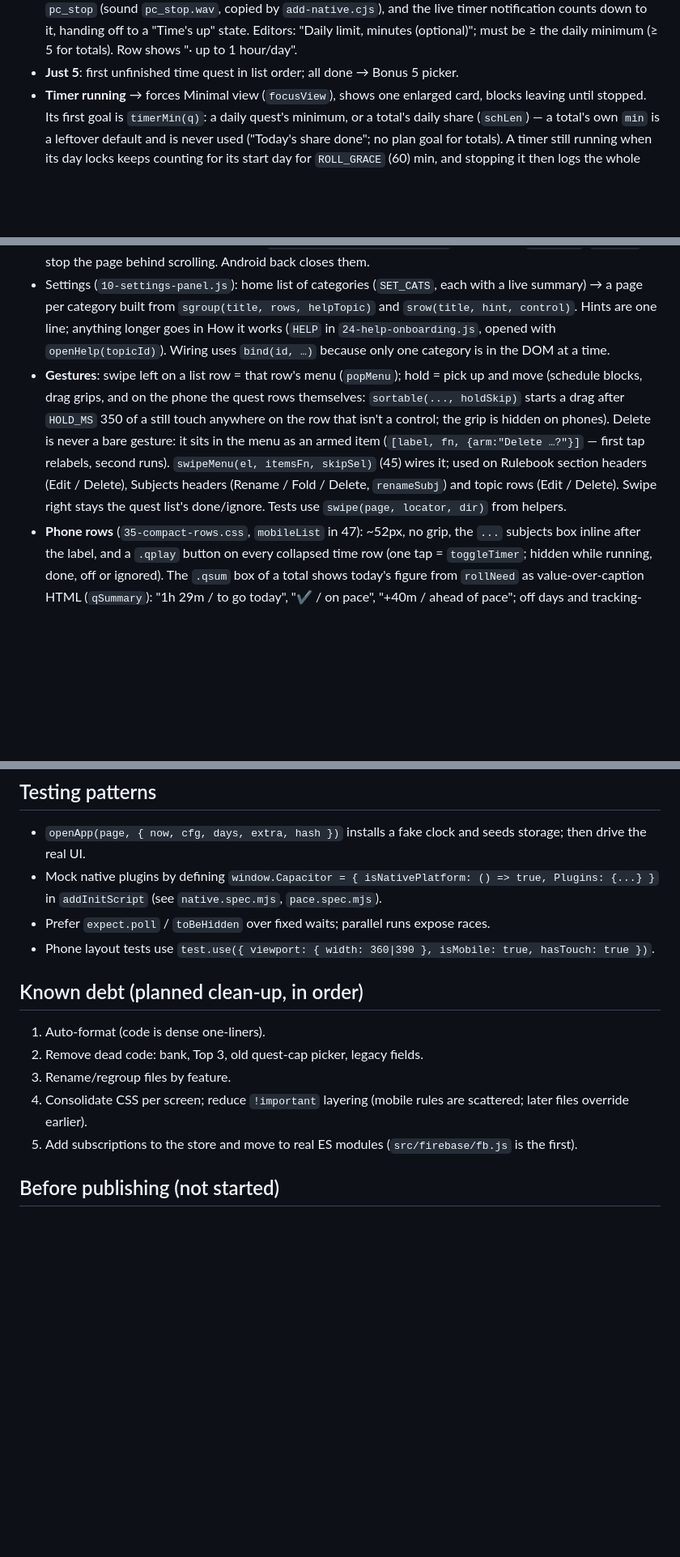
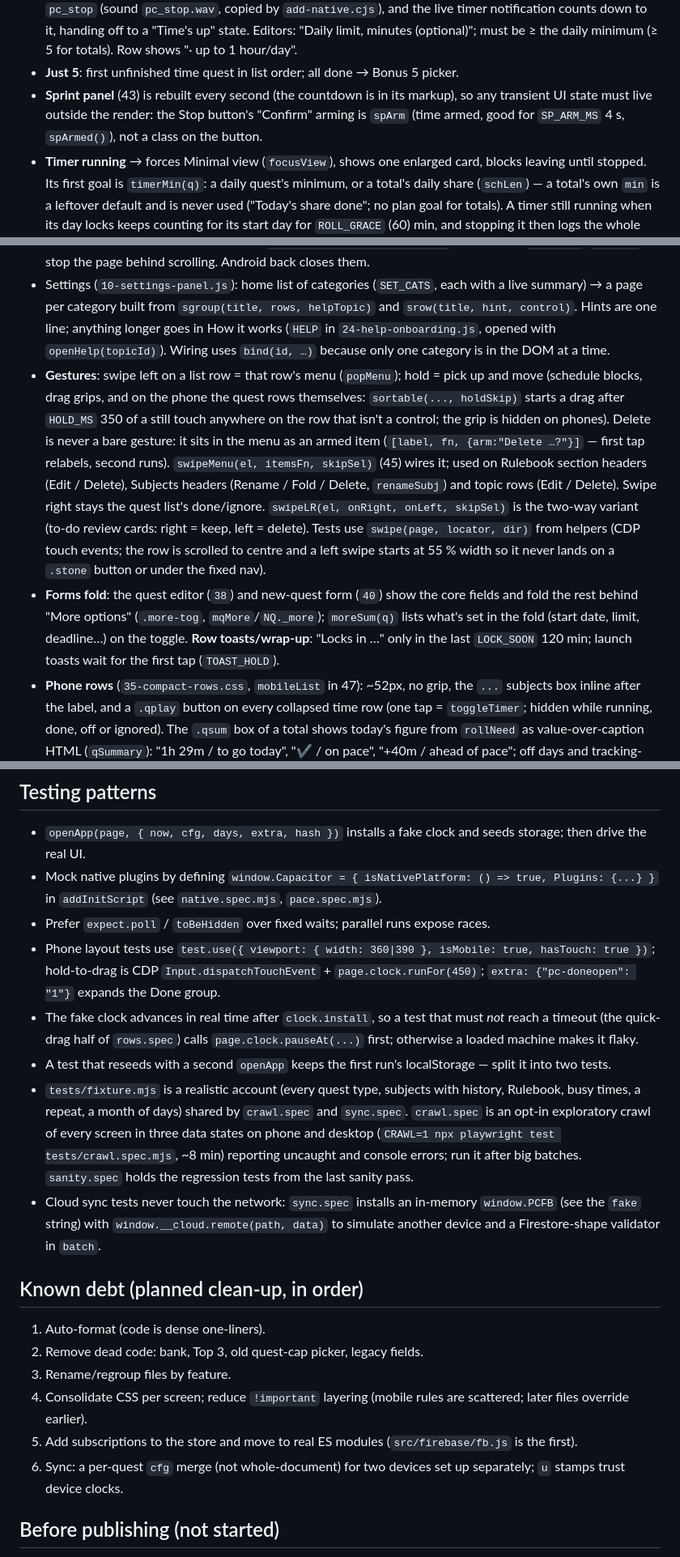
Before and after one commit to arshdeepsp/ProductivityCraft, a Markdown page: CLAUDE.md, 3 parts joined by grey strips. Shown at 81% size. Rendered like a GitHub page; blank space fills up the shorter version.

Commit message:
CLAUDE.md: notes from this session (cloud workflow, schedule scale and Now, sprint arming, form folds, test patterns, sync debt)
Co-Authored-By: Claude Fable 5.1 <noreply@anthropic.com>
Claude-Session: https://claude.ai/code/session_01N3RzqrSn6wNSK58httmYFk

```diff
--- a/CLAUDE.md
+++ b/CLAUDE.md
@@ -76,6 +79,7 @@ build.mjs              the whole build
 - **To-dos**: done ones deleted the next day; open ones get a keep/delete review the next time the app opens on a new day (or from notification 2400, 30 min before bed). There is no End day: days lock on their own (`lockHour`), past days are read-only, and `ended`/`endedAt` were dropped in SCHEMA 6.
 - **Daily limit (`q.lim`, minutes/day, time quests only, daily or total)**: `limOf(q)`. Past it nothing is tracked that day: +/- and tap-to-type clamp, `logTimer` clamps, `schLeft` caps the day's share. `timerCap()` (13, run every tick and from notification 1004) stops a running timer at the exact moment the limit is reached (`stopTimer(end)`) and logs up to it, with `sfx("stop")` (descending) and a "Time's up" toast; starting a timer at the limit is refused. Notification 1004 "Time's up" is scheduled at that moment on its own channel `pc_stop` (sound `pc_stop.wav`, copied by `add-native.cjs`), and the live timer notification counts down to it, handing off to a "Time's up" state. Editors: "Daily limit, minutes (optional)"; must be ≥ the daily minimum (≥ 5 for totals). Row shows "· up to 1 hour/day".
 - **Just 5**: first unfinished time quest in list order; all done → Bonus 5 picker.
+- **Sprint panel** (43) is rebuilt every second (the countdown is in its markup), so any transient UI state must live outside the render: the Stop button's "Confirm" arming is `spArm` (time armed, good for `SP_ARM_MS` 4 s, `spArmed()`), not a class on the button.
 - **Timer running** → forces Minimal view (`focusView`), shows one enlarged card, blocks leaving until stopped. Its first goal is `timerMin(q)`: a daily quest's minimum, or a total's daily share (`schLen`) — a total's own `min` is a leftover default and is never used ("Today's share done"; no plan goal for totals). A timer still running when its day locks keeps counting for its start day for `ROLL_GRACE` (60) min, and stopping it then logs the whole session to `t.day`. Past the grace it's split by `rollTimer` (render, stopTimer): minutes up to the lock go to `t.day` via `logTimer`, the timer restarts from the start of today (so a timer forgotten for days doesn't pile the gap onto today; no early-stop penalty). `logTimer` logs nothing (no session or topic time) if the quest isn't on that day. Sprints aren't split.
 - **Topics are the unit; subjects classify them.** `q.topics` = topic ids the quest feeds; `q.subjs`/`q.subj` (first) are kept in step for subject minutes and finish lines (a topic-less subject can be linked whole). Edit only via `linkTopic`/`linkSubj` (`topicPick` + `wireTopicPick` render/wire the editor chips); read via `qTopics(q)`, `qSubjs(q)`, `qTopicPool(q)` (chosen topics plus every topic of a subject linked with none chosen). SCHEMA 7 turned subject links into topic links (old `q.topic` → `[topic]`, else all topics of its subjects) and dropped `q.topic`. `fin.t==="topic"` = all topics in its pool reach the level; `"subject"` = every linked subject with topics reaches it.
 - **Every timer lands on a topic**: `timerTopicStart` sets `S.timer.topic = defaultTopic(q)` (`topicOrder`: due for review, then largest target − p, then latest `e.tt` day). The running card lists the pool as chips (`.rb-tp`); `switchTopic` banks `now − tAt` into `S.timer.tacc`; `stopTimer` logs `topicSplit` (largest remainder, sums to the logged minutes) via `addTopicTime` → `e.tt`. Sprints still use their own topic select.
@@ -88,7 +92,8 @@ build.mjs              the whole build
 - Pixel look: Press Start 2P (`--px`) for headings/labels, VT323 (`--vt`) for body text. Panels `#C6C6C6` with bevel borders (light top-left, dark bottom-right); sunken areas reverse the bevel. Buttons are `.stone`; primary `.save` (green), destructive `.del` (red). On/off is always the `.sw` switch, never an "X on/off" button.
 - Full-screen pages (Schedule `#schPage`, How it works `#helpPage`): dark header bar with a yellow Press Start title and a green Done, one scroll area (`overscroll-behavior: contain`), body class (`sch-open`/`hp-open`) to stop the page behind scrolling. Android back closes them.
 - Settings (`10-settings-panel.js`): home list of categories (`SET_CATS`, each with a live summary) → a page per category built from `sgroup(title, rows, helpTopic)` and `srow(title, hint, control)`. Hints are one line; anything longer goes in How it works (`HELP` in `24-help-onboarding.js`, opened with `openHelp(topicId)`). Wiring uses `bind(id, …)` because only one category is in the DOM at a time.
-- **Gestures**: swipe left on a list row = that row's menu (`popMenu`); hold = pick up and move (schedule blocks, drag grips, and on the phone the quest rows themselves: `sortable(..., holdSkip)` starts a drag after `HOLD_MS` 350 of a still touch anywhere on the row that isn't a control; the grip is hidden on phones). Delete is never a bare gesture: it sits in the menu as an armed item (`[label, fn, {arm:"Delete …?"}]` — first tap relabels, second runs). `swipeMenu(el, itemsFn, skipSel)` (45) wires it; used on Rulebook section headers (Edit / Delete), Subjects headers (Rename / Fold / Delete, `renameSubj`) and topic rows (Edit / Delete). Swipe right stays the quest list's done/ignore. Tests use `swipe(page, locator, dir)` from helpers.
+- **Gestures**: swipe left on a list row = that row's menu (`popMenu`); hold = pick up and move (schedule blocks, drag grips, and on the phone the quest rows themselves: `sortable(..., holdSkip)` starts a drag after `HOLD_MS` 350 of a still touch anywhere on the row that isn't a control; the grip is hidden on phones). Delete is never a bare gesture: it sits in the menu as an armed item (`[label, fn, {arm:"Delete …?"}]` — first tap relabels, second runs). `swipeMenu(el, itemsFn, skipSel)` (45) wires it; used on Rulebook section headers (Edit / Delete), Subjects headers (Rename / Fold / Delete, `renameSubj`) and topic rows (Edit / Delete). Swipe right stays the quest list's done/ignore. `swipeLR(el, onRight, onLeft, skipSel)` is the two-way variant (to-do review cards: right = keep, left = delete). Tests use `swipe(page, locator, dir)` from helpers (CDP touch events; the row is scrolled to centre and a left swipe starts at 55 % width so it never lands on a `.stone` button or under the fixed nav).
+- **Forms fold**: the quest editor (`38`) and new-quest form (`40`) show the core fields and fold the rest behind "More options" (`.more-tog`, `mqMore`/`NQ._more`); `moreSum(q)` lists what's set in the fold (start date, limit, deadline…) on the toggle. **Row toasts/wrap-up**: "Locks in …" only in the last `LOCK_SOON` 120 min; launch toasts wait for the first tap (`TOAST_HOLD`).
 - **Phone rows** (`35-compact-rows.css`, `mobileList` in 47): ~52px, no grip, the `...` subjects box inline after the label, and a `.qplay` button on every collapsed time row (one tap = `toggleTimer`; hidden while running, done, off or ignored). The `.qsum` box of a total shows today's figure from `rollNeed` as value-over-caption HTML (`qSummary`): "1h 29m / to go today", "✔ / on pace", "+40m / ahead of pace"; off days and tracking-only show "10h / of 15h this week". The quick to-do box (`#tdGhost`) is the first thing in the list on phones (CSS `order:-1` in `36-today-trims.css`; DOM position unchanged). The period note `#carryNote` sits above the list: one line, neutral; `.warm` when behind pace, `.hot` only on a checkpoint day that's behind; tapping it opens `openCarryInfo`. Saving is silent (no "Saved on this device"; `setSync` is for errors and actions); the privacy line lives in Settings › Your data › Backup, the page footer is empty. Toasts raised in the first `TOAST_HOLD` 3 s after launch wait for the first tap/key (`showToast`, 03), so retroactive badges never cover the header on open.
 - Today-only wake/bed lives on the Schedule page ("Adjust today"), not in Settings.
 
@@ -118,7 +123,11 @@ build.mjs              the whole build
 - `openApp(page, { now, cfg, days, extra, hash })` installs a fake clock and seeds storage; then drive the real UI.
 - Mock native plugins by defining `window.Capacitor = { isNativePlatform: () => true, Plugins: {...} }` in `addInitScript` (see `native.spec.mjs`, `pace.spec.mjs`).
 - Prefer `expect.poll` / `toBeHidden` over fixed waits; parallel runs expose races.
-- Phone layout tests use `test.use({ viewport: { width: 360|390 }, isMobile: true, hasTouch: true })`.
+- Phone layout tests use `test.use({ viewport: { width: 360|390 }, isMobile: true, hasTouch: true })`; hold-to-drag is CDP `Input.dispatchTouchEvent` + `page.clock.runFor(450)`; `extra: {"pc-doneopen": "1"}` expands the Done group.
+- The fake clock advances in real time after `clock.install`, so a test that must *not* reach a timeout (the quick-drag half of `rows.spec`) calls `page.clock.pauseAt(...)` first; otherwise a loaded machine makes it flaky.
+- A test that reseeds with a second `openApp` keeps the first run's localStorage — split it into two tests.
+- `tests/fixture.mjs` is a realistic account (every quest type, subjects with history, Rulebook, busy times, a repeat, a month of days) shared by `crawl.spec` and `sync.spec`. `crawl.spec` is an opt-in exploratory crawl of every screen in three data states on phone and desktop (`CRAWL=1 npx playwright test tests/crawl.spec.mjs`, ~8 min) reporting uncaught and console errors; run it after big batches. `sanity.spec` holds the regression tests from the last sanity pass.
+- Cloud sync tests never touch the network: `sync.spec` installs an in-memory `window.PCFB` (see the `fake` string) with `window.__cloud.remote(path, data)` to simulate another device and a Firestore-shape validator in `batch`.
 
 ## Known debt (planned clean-up, in order)
 1. Auto-format (code is dense one-liners).
@@ -126,6 +135,7 @@ build.mjs              the whole build
 3. Rename/regroup files by feature.
 4. Consolidate CSS per screen; reduce `!important` layering (mobile rules are scattered; later files override earlier).
 5. Add subscriptions to the store and move to real ES modules (`src/firebase/fb.js` is the first).
+6. Sync: a per-quest `cfg` merge (not whole-document) for two devices set up separately; `u` stamps trust device clocks.
 
 ## Before publishing (not started)
 - Reskin away from Minecraft look: grass-block icon/tiles, grey bevel panel palette, "Nether" theme name, "Achievement unlocked!" toast. Check the name on the Play Store.
```
Also changed, not shown: other parts of CLAUDE.md (+3 -0 lines).
